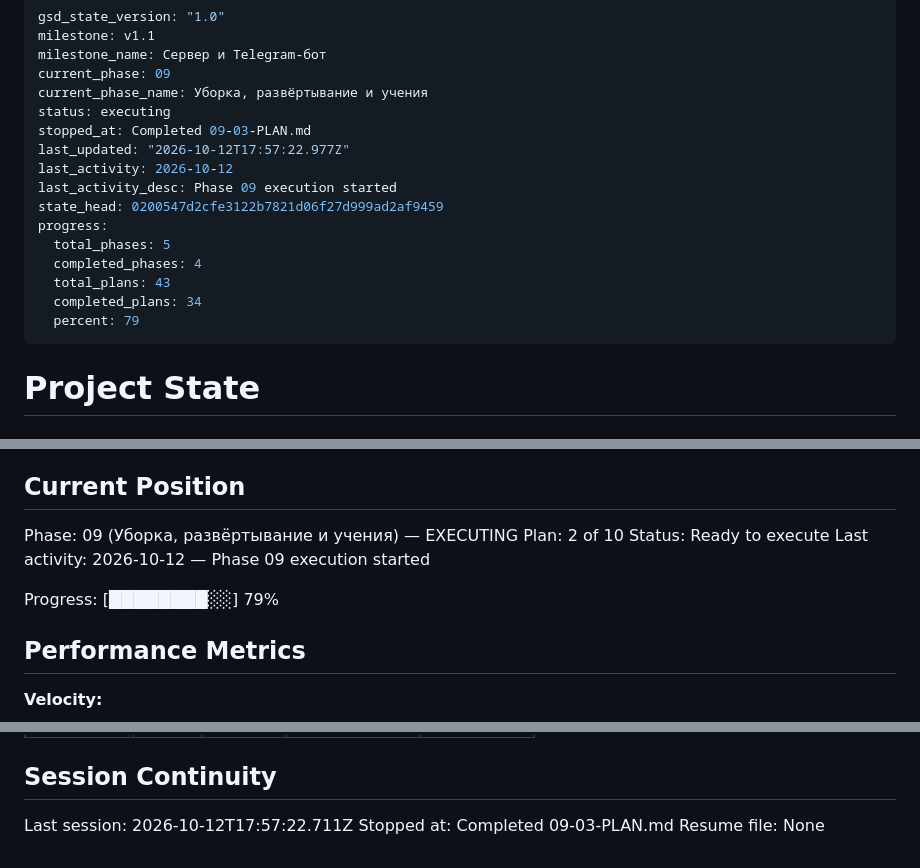
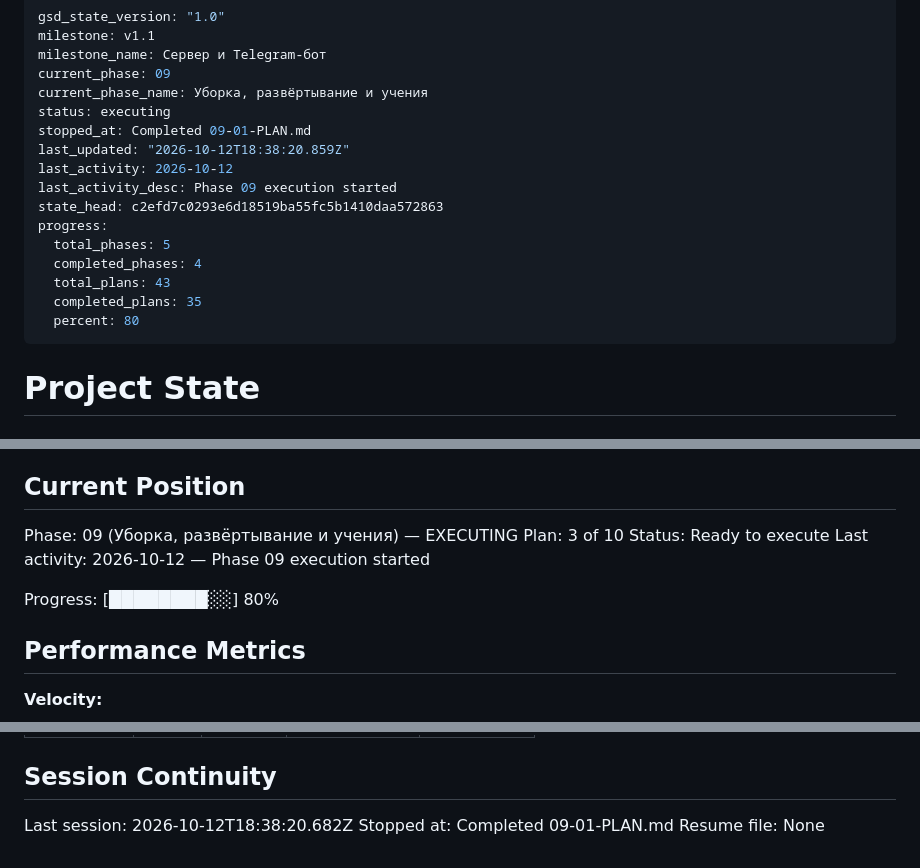
Before and after one commit to Kamaliev/cs2cinema, a Markdown page: .planning/STATE.md, 3 parts joined by grey strips. GitHub-like rendering.

Commit message:
docs(09-01): состояние и дорожная карта после плана 09-01
Co-Authored-By: Claude Sonnet 5.5 <noreply@anthropic.com>

```diff
--- a/.planning/STATE.md
+++ b/.planning/STATE.md
@@ -5,17 +5,17 @@ milestone_name: Сервер и Telegram-бот
 current_phase: 09
 current_phase_name: Уборка, развёртывание и учения
 status: executing
-stopped_at: Completed 09-03-PLAN.md
-last_updated: "2026-10-12T17:57:22.977Z"
+stopped_at: Completed 09-01-PLAN.md
+last_updated: "2026-10-12T18:38:20.859Z"
 last_activity: 2026-10-12
 last_activity_desc: Phase 09 execution started
-state_head: 0200547d2cfe3122b7821d06f27d999ad2af9459
+state_head: c2efd7c0293e6d18519ba55fc5b1410daa572863
 progress:
   total_phases: 5
   completed_phases: 4
   total_plans: 43
-  completed_plans: 34
-  percent: 79
+  completed_plans: 35
+  percent: 80
 ---
 
 # Project State
@@ -30,11 +30,11 @@ See: .planning/PROJECT.md (updated 2026-10-12)
 ## Current Position
 
 Phase: 09 (Уборка, развёртывание и учения) — EXECUTING
-Plan: 2 of 10
+Plan: 3 of 10
 Status: Ready to execute
 Last activity: 2026-10-12 — Phase 09 execution started
 
-Progress: [████████░░] 79%
+Progress: [████████░░] 80%
 
 ## Performance Metrics
 
@@ -284,6 +286,6 @@ Items acknowledged and deferred at milestone close, most recent first:
 
 ## Session Continuity
 
-Last session: 2026-10-12T17:57:22.711Z
-Stopped at: Completed 09-03-PLAN.md
+Last session: 2026-10-12T18:38:20.682Z
+Stopped at: Completed 09-01-PLAN.md
 Resume file: None
```
Also changed, not shown: other parts of .planning/STATE.md (+2 -0 lines), .planning/ROADMAP.md (+3 -3 lines).
